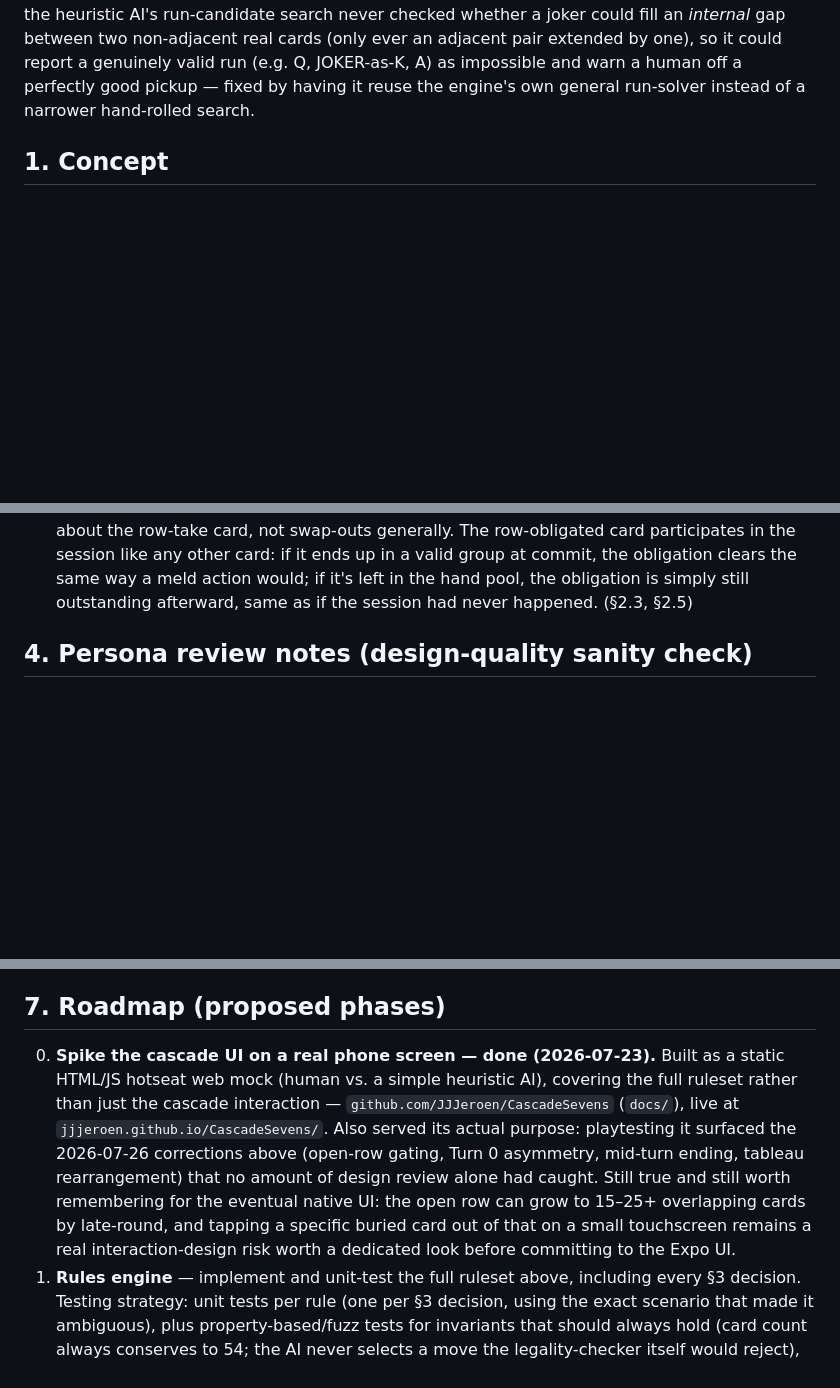
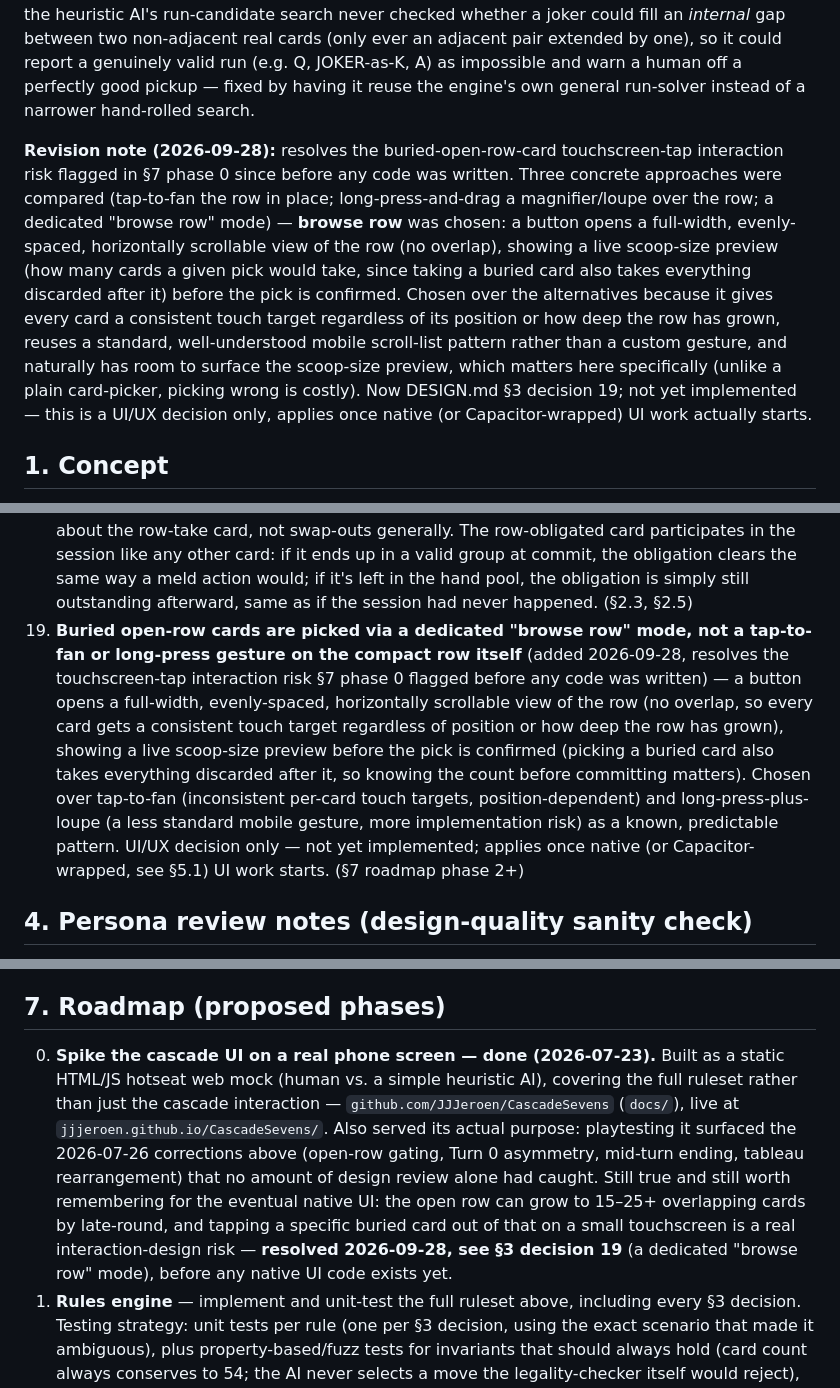
Before and after one commit to JJJeroen/CascadeSevens, a Markdown page: DESIGN.md, 3 parts joined by grey strips. GitHub-like rendering; blank space fills up the shorter version.

Commit message:
Choose the open-row buried-card interaction approach (#14)
Resolves the touchscreen-tap interaction spike flagged in DESIGN.md §7
phase 0 since before any code existed: tapping a specific buried card in
a 15-25+ card overlapping open row is a real precision problem on a small
screen.

Compared three concrete approaches with the user (as Product Owner) and
chose a dedicated "browse row" mode: a button opens a full-width, evenly-
spaced, horizontally scrollable view of the row (no overlap, so every
card gets a consistent touch target regardless of position or row depth),
with a live scoop-size preview before the pick is confirmed. Chosen over
tap-to-fan (inconsistent per-card targets, position-dependent) and
long-press-plus-loupe (less standard gesture, more implementation risk)
as a known, predictable mobile pattern with room for the scoop-size
preview, which matters here specifically since picking wrong is costly.

DESIGN.md §3 decision 19. UI/UX decision only -- no code yet, applies
once native (or Capacitor-wrapped) UI work actually starts.

Co-Authored-By: Claude Sonnet 5 <noreply@anthropic.com>

```diff
--- a/DESIGN.md
+++ b/DESIGN.md
@@ -17,6 +17,8 @@ A later same-day round added one more: adding a card to a run may reposition an
 **Revision note (2026-07-27, a sixth round — adversarial review):** an independent brutalcritic review (not live playtesting) found a real interaction gap between two already-decided rules that had never been checked against each other: melding your entire hand is illegal outright (§3 decision 8), but a "must meld this card" obligation — from a row-take (§2.5) or a joker swap-out (§2.3) — demands exactly that. If a player's hand ever shrinks to just the still-owed card(s), those two rules directly conflict and the obligation becomes permanently unmeldable, with no discard possible either (discard requires no outstanding obligations). The mock never actually reached this in practice because the AI's own heuristics happened to avoid it, but nothing in the *rules* (or the engine) prevented a human from reaching it. Resolved by formalizing the missing constraint explicitly: a player may never take an action that would leave their hand at or below the number of cards still owed to an obligation (§3 decision 16). This isn't a change to any existing rule's outcome — it just makes explicit an invariant the game was always implicitly relying on but never stated or enforced.
 
 **Revision note (2026-07-27, a seventh round):** the open-row pickup rule (§2.5) was wrong about what the scooped bottom card must do — confirmed against the designer, it may be **discarded straight back to the row instead of melded**, not just melded (§3 decision 17). This resolves it the same way an ordinary card would be handled, via the normal Part 3 discard, rather than requiring the pickup to always be worked into a meld that turn. (This does not extend to a joker reclaimed via swap-out, §2.3 — that obligation still requires a meld; only the row-take's bottom card is discard-eligible.) Caught and fixed the same day as a related but separate AI bug: the heuristic AI's run-candidate search never checked whether a joker could fill an *internal* gap between two non-adjacent real cards (only ever an adjacent pair extended by one), so it could report a genuinely valid run (e.g. Q, JOKER-as-K, A) as impossible and warn a human off a perfectly good pickup — fixed by having it reuse the engine's own general run-solver instead of a narrower hand-rolled search.
+
+**Revision note (2026-09-28):** resolves the buried-open-row-card touchscreen-tap interaction risk flagged in §7 phase 0 since before any code was written. Three concrete approaches were compared (tap-to-fan the row in place; long-press-and-drag a magnifier/loupe over the row; a dedicated "browse row" mode) — **browse row** was chosen: a button opens a full-width, evenly-spaced, horizontally scrollable view of the row (no overlap), showing a live scoop-size preview (how many cards a given pick would take, since taking a buried card also takes everything discarded after it) before the pick is confirmed. Chosen over the alternatives because it gives every card a consistent touch target regardless of its position or how deep the row has grown, reuses a standard, well-understood mobile scroll-list pattern rather than a custom gesture, and naturally has room to surface the scoop-size preview, which matters here specifically (unlike a plain card-picker, picking wrong is costly). Now DESIGN.md §3 decision 19; not yet implemented — this is a UI/UX decision only, applies once native (or Capacitor-wrapped) UI work actually starts.
 
 ## 1. Concept
 
@@ -146,6 +148,7 @@ These were unspecified in the original rules and were decided explicitly, since
 16. **A player may never take an action that would leave their hand at or below the number of cards still owed to an outstanding "must meld" obligation** (added 2026-07-27, found by adversarial review, not live play) — formalizes an invariant the game always implicitly needed but never stated. Without it, a row-take obligation (§2.5) or a joker swap-out obligation (§2.3) can end up as the only card(s) left in hand, at which point melding it is illegal (§3 decision 8, entire-hand melds are forbidden) but discarding is also illegal (obligations must clear first) — a genuine dead end with no legal move. This never changes what any individual action is allowed to *produce*; it only blocks the specific actions that would create that trap in the first place (e.g. swapping a joker with only that swap's replacement card left in hand, or melding away every other card while an unrelated obligated card sits untouched). (§2.3, §2.5)
 17. **The open-row pickup's bottom (obligated) card may be discarded straight back to the row instead of melded** (added 2026-07-27, confirmed against the designer) — corrects an assumption that it had to be melded, full stop. Resolving it via discard uses the ordinary Part 3 discard action on this specific card; it isn't a separate mechanic. This does **not** extend to a joker reclaimed via swap-out (§2.3) — that obligation still requires a meld, since the designer's confirmation was specifically about the row-take case. If any *other* obligation (a reclaimed joker) is also outstanding, it must be cleared first before the row card can be discarded back — a player can't dodge the row obligation by discarding something else while it's still the only thing standing between them and Part 3. (§2.5)
 18. **An outstanding row-take obligation no longer blocks starting a tableau rearrange session** (added 2026-07-27, confirmed against the designer, direct follow-up to decision 17) — a meld-only obligation (a reclaimed joker) still blocks it, since that specific confirmation was about the row-take card, not swap-outs generally. The row-obligated card participates in the session like any other card: if it ends up in a valid group at commit, the obligation clears the same way a meld action would; if it's left in the hand pool, the obligation is simply still outstanding afterward, same as if the session had never happened. (§2.3, §2.5)
+19. **Buried open-row cards are picked via a dedicated "browse row" mode, not a tap-to-fan or long-press gesture on the compact row itself** (added 2026-09-28, resolves the touchscreen-tap interaction risk §7 phase 0 flagged before any code was written) — a button opens a full-width, evenly-spaced, horizontally scrollable view of the row (no overlap, so every card gets a consistent touch target regardless of position or how deep the row has grown), showing a live scoop-size preview before the pick is confirmed (picking a buried card also takes everything discarded after it, so knowing the count before committing matters). Chosen over tap-to-fan (inconsistent per-card touch targets, position-dependent) and long-press-plus-loupe (a less standard mobile gesture, more implementation risk) as a known, predictable pattern. UI/UX decision only — not yet implemented; applies once native (or Capacitor-wrapped, see §5.1) UI work starts. (§7 roadmap phase 2+)
 
 ## 4. Persona review notes (design-quality sanity check)
 
@@ -201,7 +204,7 @@ Rationale: "Cascade" still names the actual distinguishing mechanic (the overlap
 
 ## 7. Roadmap (proposed phases)
 
-0. **Spike the cascade UI on a real phone screen — done (2026-07-23).** Built as a static HTML/JS hotseat web mock (human vs. a simple heuristic AI), covering the full ruleset rather than just the cascade interaction — `github.com/JJJeroen/CascadeSevens` (`docs/`), live at `jjjeroen.github.io/CascadeSevens/`. Also served its actual purpose: playtesting it surfaced the 2026-07-26 corrections above (open-row gating, Turn 0 asymmetry, mid-turn ending, tableau rearrangement) that no amount of design review alone had caught. Still true and still worth remembering for the eventual native UI: the open row can grow to 15–25+ overlapping cards by late-round, and tapping a specific buried card out of that on a small touchscreen remains a real interaction-design risk worth a dedicated look before committing to the Expo UI.
+0. **Spike the cascade UI on a real phone screen — done (2026-07-23).** Built as a static HTML/JS hotseat web mock (human vs. a simple heuristic AI), covering the full ruleset rather than just the cascade interaction — `github.com/JJJeroen/CascadeSevens` (`docs/`), live at `jjjeroen.github.io/CascadeSevens/`. Also served its actual purpose: playtesting it surfaced the 2026-07-26 corrections above (open-row gating, Turn 0 asymmetry, mid-turn ending, tableau rearrangement) that no amount of design review alone had caught. Still true and still worth remembering for the eventual native UI: the open row can grow to 15–25+ overlapping cards by late-round, and tapping a specific buried card out of that on a small touchscreen is a real interaction-design risk — **resolved 2026-09-28, see §3 decision 19** (a dedicated "browse row" mode), before any native UI code exists yet.
 1. **Rules engine** — implement and unit-test the full ruleset above, including every §3 decision. Testing strategy: unit tests per rule (one per §3 decision, using the exact scenario that made it ambiguous), plus property-based/fuzz tests for invariants that should always hold (card count always conserves to 54; the AI never selects a move the legality-checker itself would reject), plus full-round simulation tests (engine plays itself out via the heuristic AI on both sides, thousands of times, checking nothing crashes or hangs). No UI yet.
 2. **Local playable prototype** — bare-bones Expo UI, human vs. heuristic AI. **"Fun" gate, defined concretely rather than left as a vibe check:** a minimum number of full games actually played across multiple sessions (not just by whoever wrote the rules — that's a structurally biased n=1 sample), with specific friction points logged per session, before calling this phase done.
 3. **Polish & tutorial** — proper UI/UX, interactive tutorial, legal-move highlighting, accessibility pass.
```
